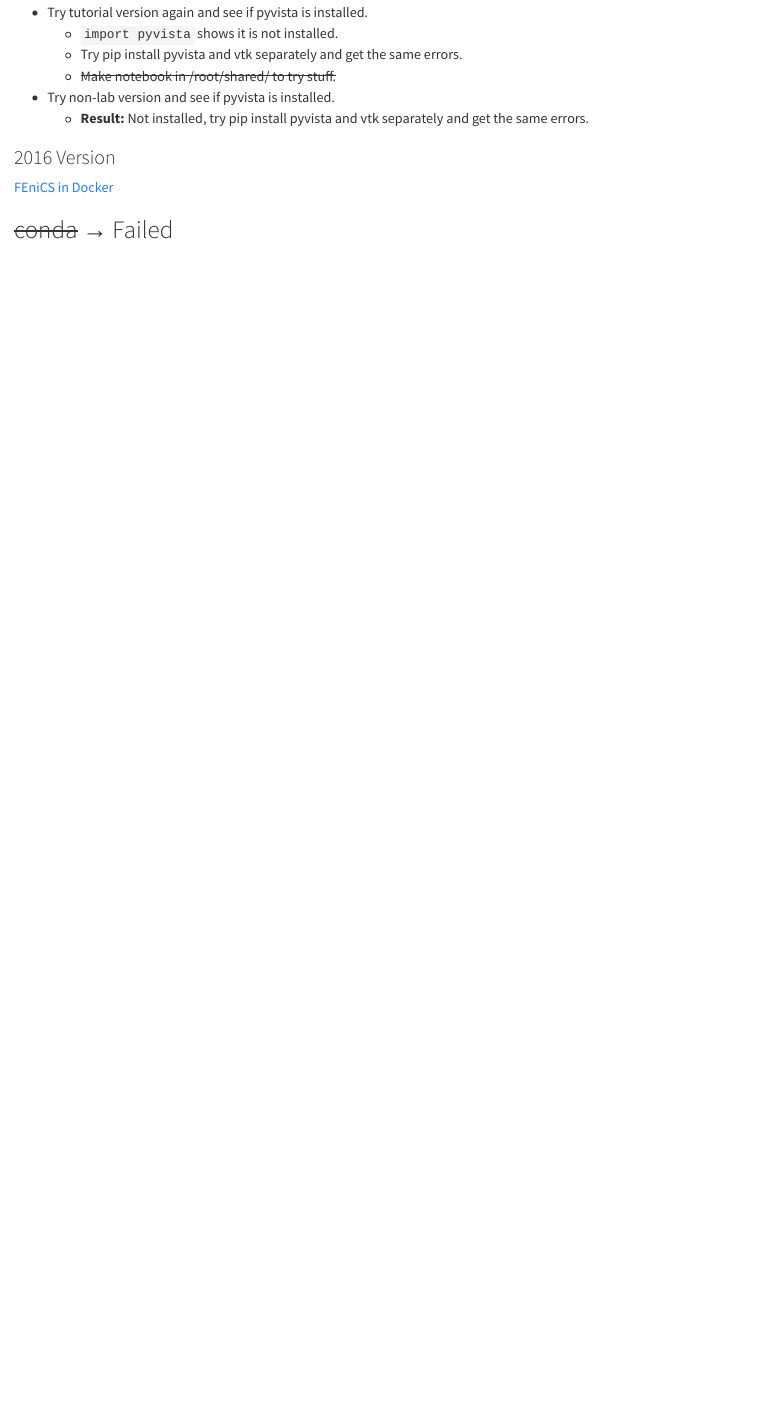
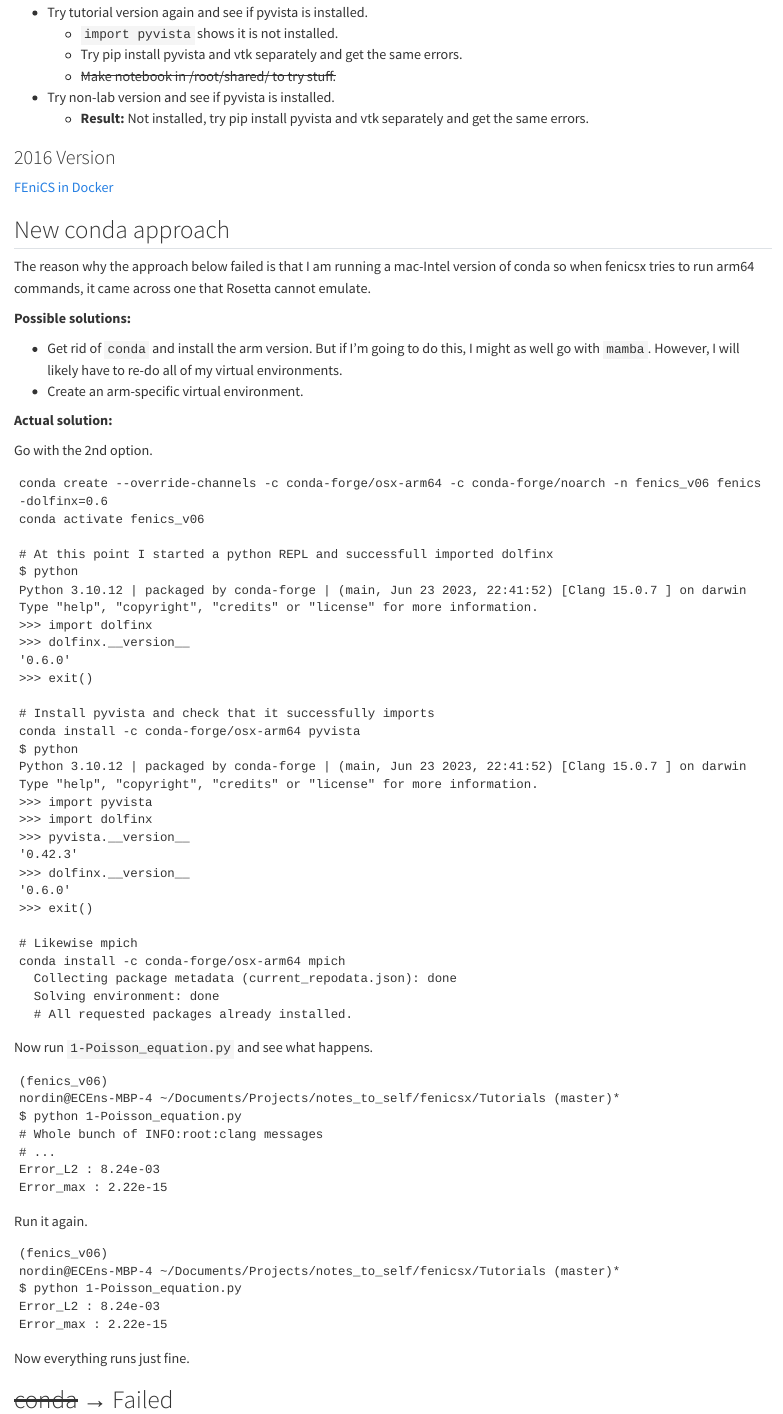
Before and after one commit to gregnordin/notes_to_self, a Quarto document (fenicsx/notes-FEniCSx.qmd): the page in a window 1100 px wide, from 3720 px down. Rendered offline with R 4.5, knitr and Pandoc in place of Quarto, with nearby package versions.

Commit message:
Successful conda install

````diff
--- a/fenicsx/notes-FEniCSx.qmd
+++ b/fenicsx/notes-FEniCSx.qmd
@@ -184,6 +184,77 @@ Here is the command that successfully installs vtk, after which pyvista can be i
 [FEniCS in Docker](https://fenics.readthedocs.io/projects/containers/en/latest/#)
 
 
+## New conda approach
+
+The reason why the approach below failed is that I am running a mac-Intel version of conda so when fenicsx tries to run arm64 commands, it came across one that Rosetta cannot emulate.
+
+**Possible solutions:**
+
+- Get rid of `conda` and install the arm version. But if I'm going to do this, I might as well go with `mamba`. However, I will likely have to re-do all of my virtual environments.
+- Create an arm-specific virtual environment.
+
+**Actual solution:**
+
+Go with the 2nd option.
+
+```
+conda create --override-channels -c conda-forge/osx-arm64 -c conda-forge/noarch -n fenics_v06 fenics-dolfinx=0.6
+conda activate fenics_v06
+
+# At this point I started a python REPL and successfull imported dolfinx
+$ python
+Python 3.10.12 | packaged by conda-forge | (main, Jun 23 2023, 22:41:52) [Clang 15.0.7 ] on darwin
+Type "help", "copyright", "credits" or "license" for more information.
+>>> import dolfinx
+>>> dolfinx.__version__
+'0.6.0'
+>>> exit()
+
+# Install pyvista and check that it successfully imports
+conda install -c conda-forge/osx-arm64 pyvista
+$ python
+Python 3.10.12 | packaged by conda-forge | (main, Jun 23 2023, 22:41:52) [Clang 15.0.7 ] on darwin
+Type "help", "copyright", "credits" or "license" for more information.
+>>> import pyvista
+>>> import dolfinx
+>>> pyvista.__version__
+'0.42.3'
+>>> dolfinx.__version__
+'0.6.0'
+>>> exit()
+
+# Likewise mpich
+conda install -c conda-forge/osx-arm64 mpich
+  Collecting package metadata (current_repodata.json): done
+  Solving environment: done
+  # All requested packages already installed.
+```
+
+Now run `1-Poisson_equation.py` and see what happens.
+
+```
+(fenics_v06)
+nordin@ECEns-MBP-4 ~/Documents/Projects/notes_to_self/fenicsx/Tutorials (master)*
+$ python 1-Poisson_equation.py
+# Whole bunch of INFO:root:clang messages
+# ...
+Error_L2 : 8.24e-03
+Error_max : 2.22e-15
+```
+
+Run it again.
+
+```
+(fenics_v06)
+nordin@ECEns-MBP-4 ~/Documents/Projects/notes_to_self/fenicsx/Tutorials (master)*
+$ python 1-Poisson_equation.py
+Error_L2 : 8.24e-03
+Error_max : 2.22e-15
+```
+
+Now everything runs just fine.
+
+
 ## ~~conda~~ &rarr; Failed
 
 Follow `Binary -> conda` at [DOLFINx](https://github.com/FEniCS/dolfinx)
````
Also changed, not shown: fenicsx/Tutorials/1-Poisson_equation.py (added, +49 -0 lines), 1 other file.
